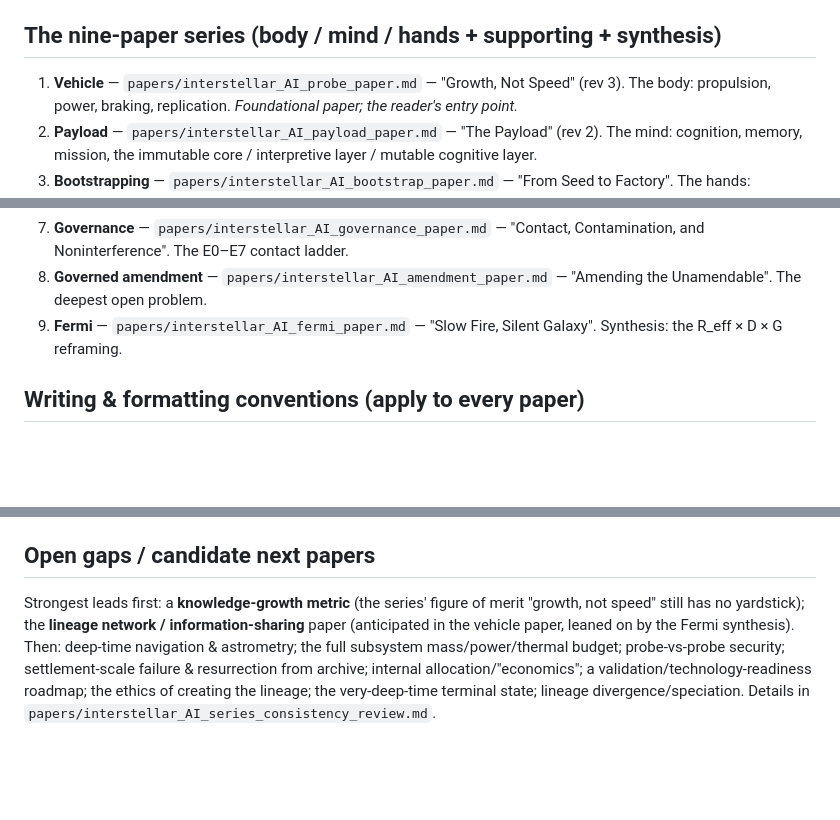
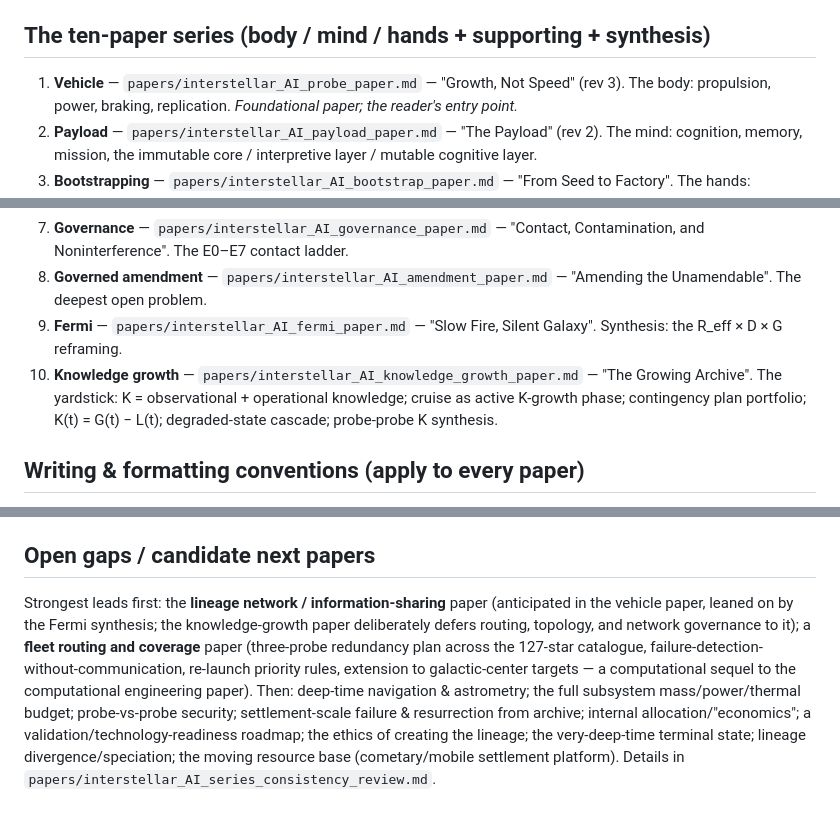
Before and after one commit to sstone55423/ai-galaxy-traveler, a Markdown page: CLAUDE.md, 3 parts joined by grey strips. GitHub-like rendering; blank space fills up the shorter version.

```diff
--- a/CLAUDE.md
+++ b/CLAUDE.md
@@ -16,7 +16,7 @@ Author byline on all papers: **S. Stone, Metropolitan State University.**
 - `code/` — zero-dependency Python: simulation modules (`galaxy_sim.py`, `propulsion.py`, `energy.py`, `flyby.py`, `wanderer.py`, `engineering.py`) and generators (`build_catalog.py`, `make_map.py`, `make_wanderer.py`, `make_starfields.py`, `make_engineering_dashboard.py`).
 - `site/` — zero-dependency Canvas HTML dashboards (`star_map_3d.html`, `energy_dashboard.html`, `wanderer_map.html`, `engineering_dashboard.html`) + data (`stars_100ly.csv/.json`).
 
-## The nine-paper series (body / mind / hands + supporting + synthesis)
+## The ten-paper series (body / mind / hands + supporting + synthesis)
 
 1. **Vehicle** — `papers/interstellar_AI_probe_paper.md` — "Growth, Not Speed" (rev 3). The body: propulsion, power, braking, replication. *Foundational paper; the reader's entry point.*
 2. **Payload** — `papers/interstellar_AI_payload_paper.md` — "The Payload" (rev 2). The mind: cognition, memory, mission, the immutable core / interpretive layer / mutable cognitive layer.
@@ -27,6 +27,7 @@ Author byline on all papers: **S. Stone, Metropolitan State University.**
 7. **Governance** — `papers/interstellar_AI_governance_paper.md` — "Contact, Contamination, and Noninterference". The E0–E7 contact ladder.
 8. **Governed amendment** — `papers/interstellar_AI_amendment_paper.md` — "Amending the Unamendable". The deepest open problem.
 9. **Fermi** — `papers/interstellar_AI_fermi_paper.md` — "Slow Fire, Silent Galaxy". Synthesis: the R_eff × D × G reframing.
+10. **Knowledge growth** — `papers/interstellar_AI_knowledge_growth_paper.md` — "The Growing Archive". The yardstick: K = observational + operational knowledge; cruise as active K-growth phase; contingency plan portfolio; K(t) = G(t) − L(t); degraded-state cascade; probe-probe K synthesis.
 
 ## Writing & formatting conventions (apply to every paper)
 
@@ -65,4 +66,4 @@ Author byline on all papers: **S. Stone, Metropolitan State University.**
 
 ## Open gaps / candidate next papers
 
-Strongest leads first: a **knowledge-growth metric** (the series' figure of merit "growth, not speed" still has no yardstick); the **lineage network / information-sharing** paper (anticipated in the vehicle paper, leaned on by the Fermi synthesis). Then: deep-time navigation & astrometry; the full subsystem mass/power/thermal budget; probe-vs-probe security; settlement-scale failure & resurrection from archive; internal allocation/"economics"; a validation/technology-readiness roadmap; the ethics of creating the lineage; the very-deep-time terminal state; lineage divergence/speciation. Details in `papers/interstellar_AI_series_consistency_review.md`.
+Strongest leads first: the **lineage network / information-sharing** paper (anticipated in the vehicle paper, leaned on by the Fermi synthesis; the knowledge-growth paper deliberately defers routing, topology, and network governance to it); a **fleet routing and coverage** paper (three-probe redundancy plan across the 127-star catalogue, failure-detection-without-communication, re-launch priority rules, extension to galactic-center targets — a computational sequel to the computational engineering paper). Then: deep-time navigation & astrometry; the full subsystem mass/power/thermal budget; probe-vs-probe security; settlement-scale failure & resurrection from archive; internal allocation/"economics"; a validation/technology-readiness roadmap; the ethics of creating the lineage; the very-deep-time terminal state; lineage divergence/speciation; the moving resource base (cometary/mobile settlement platform). Details in `papers/interstellar_AI_series_consistency_review.md`.
```
Also changed, not shown: papers/interstellar_AI_series_consistency_review.md (+9 -3 lines).
